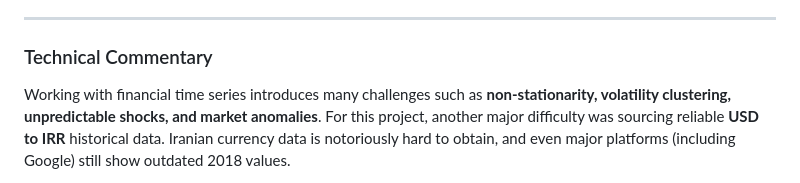
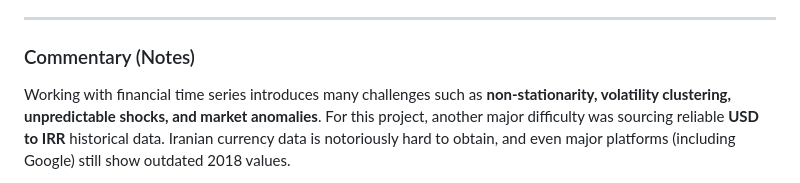
Before and after one commit to SahandNamvar/usd_irr_forecasting, a Markdown page: README.md, the part around the change printed below. Rendered like a GitHub page.

Commit message:
Fix README.md notes section

```diff
--- a/README.md
+++ b/README.md
@@ -128,7 +129,7 @@ _Or use the VSCode **Live Server extension**_
 
 ---
 
-### Technical Commentary
+### Commentary (Notes)
 
 Working with financial time series introduces many challenges such as **non-stationarity, volatility clustering, unpredictable shocks, and market anomalies**. For this project, another major difficulty was sourcing reliable **USD to IRR** historical data. Iranian currency data is notoriously hard to obtain, and even major platforms (including Google) still show outdated 2018 values.
 
```
Also changed, not shown: other parts of README.md (+5 -0 lines).
